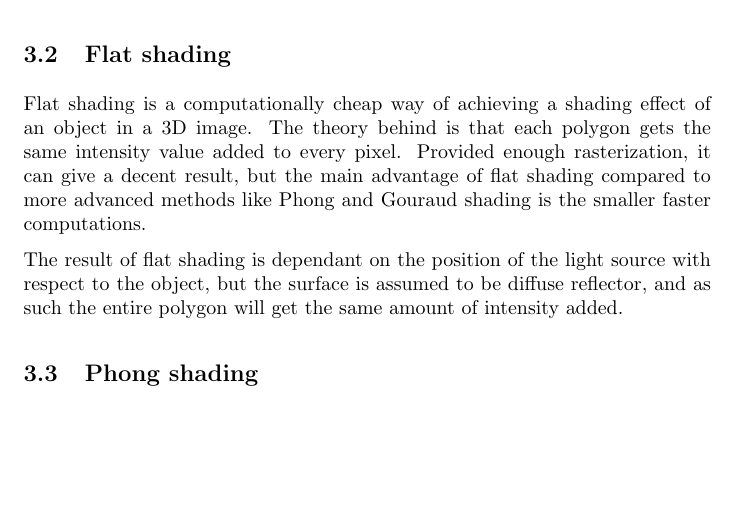
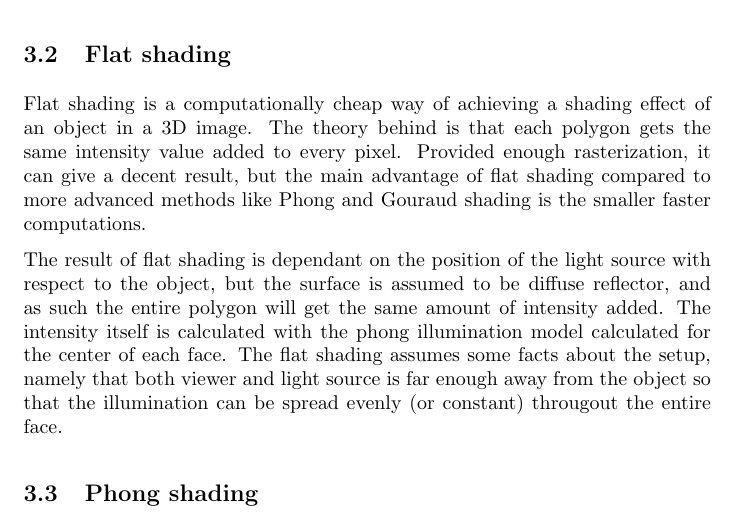
Before and after one commit to Bladtman242/sigb2013.3, a LaTeX problem sheet (Assignment3_2/report/report.tex, which reads Assignment3_2/report/shading/flat.tex): part of page 6 of 6, cut so that both start at the same text, the shorter picture padded with empty space. Compiled offline with pdfLaTeX.

Commit message:
More flat

```diff
--- a/Assignment3_2/report/shading/flat.tex
+++ b/Assignment3_2/report/shading/flat.tex
@@ -6,4 +6,11 @@ intensity value added to every pixel. Provided enough rasterization, it can
 give a decent result, but the main advantage of flat shading compared to more
 advanced methods like Phong and Gouraud shading is the smaller faster computations.
 
-The result of flat shading is dependant on the position of the light source with respect to the object, but the surface is assumed to be diffuse reflector, and as such the entire polygon will get the same amount of intensity added.
+The result of flat shading is dependant on the position of the light
+source with respect to the object, but the surface is assumed to be
+diffuse reflector, and as such the entire polygon will get the same amount of
+intensity added. The intensity itself is calculated with the phong
+illumination model calculated for the center of each face. The flat
+shading assumes some facts about the setup, namely that both viewer and light
+source is far enough away from the object so that the illumination can be
+spread evenly (or constant) througout the entire face.
```
